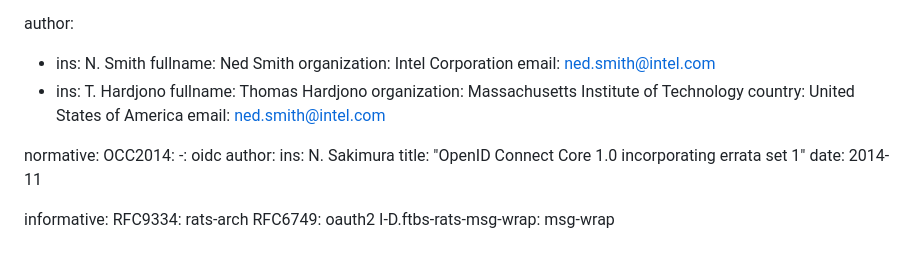
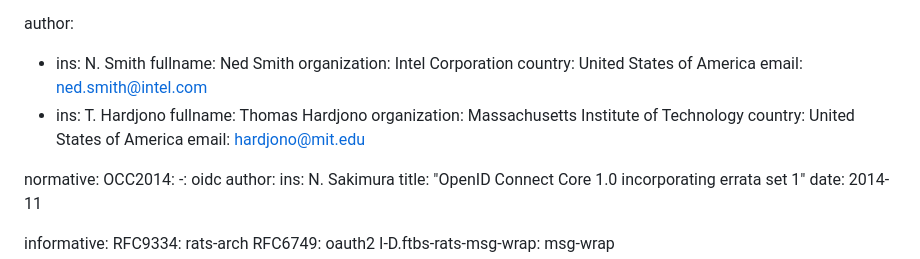
Before and after one commit to nedmsmith/draft-sh-rats-oidc-attest, a Markdown page: draft-sh-rats-oidcatt.md, the part around the change. Drawn GitHub-style.

Commit message:
Update draft-sh-rats-oidcatt.md
Fixed author info

```diff
--- a/draft-sh-rats-oidcatt.md
+++ b/draft-sh-rats-oidcatt.md
@@ -24,12 +24,13 @@ author:
  -  ins: N. Smith
     fullname: Ned Smith
     organization: Intel Corporation
+    country: United States of America
     email: ned.smith@intel.com
  -  ins: T. Hardjono
     fullname: Thomas Hardjono
     organization: Massachusetts Institute of Technology
     country: United States of America
-    email: ned.smith@intel.com
+    email: hardjono@mit.edu
 
 normative:
   OCC2014:
```
